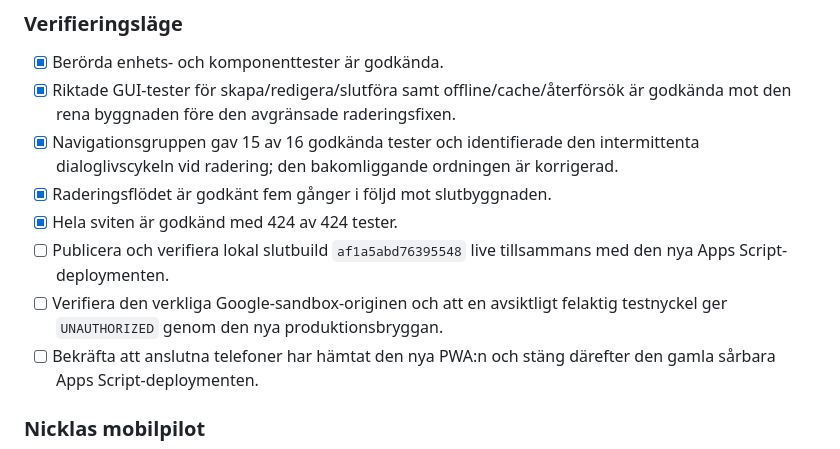
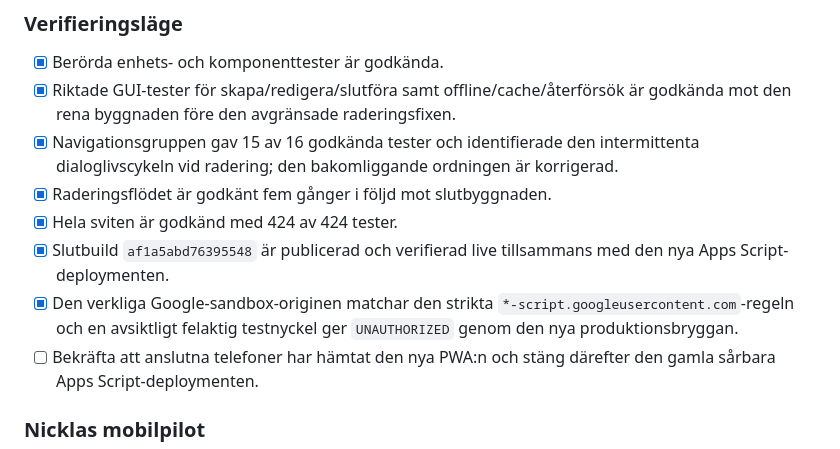
Before and after one commit to NicklasC/gumlis-checklist, a Markdown page: docs/family/implementation-checkpoints.md, the part around the change. Rendered like a GitHub page.

Commit message:
Record live Family release verification

```diff
--- a/docs/family/implementation-checkpoints.md
+++ b/docs/family/implementation-checkpoints.md
@@ -195,9 +195,10 @@ Apps Script-operation eller distribution krävdes; befintlig version 10 och
       intermittenta dialoglivscykeln vid radering; den bakomliggande ordningen är korrigerad.
 - [x] Raderingsflödet är godkänt fem gånger i följd mot slutbyggnaden.
 - [x] Hela sviten är godkänd med 424 av 424 tester.
-- [ ] Publicera och verifiera lokal slutbuild `af1a5abd76395548` live tillsammans
+- [x] Slutbuild `af1a5abd76395548` är publicerad och verifierad live tillsammans
       med den nya Apps Script-deploymenten.
-- [ ] Verifiera den verkliga Google-sandbox-originen och att en avsiktligt felaktig
+- [x] Den verkliga Google-sandbox-originen matchar den strikta
+      `*-script.googleusercontent.com`-regeln och en avsiktligt felaktig
       testnyckel ger `UNAUTHORIZED` genom den nya produktionsbryggan.
 - [ ] Bekräfta att anslutna telefoner har hämtat den nya PWA:n och stäng därefter
       den gamla sårbara Apps Script-deploymenten.
```
